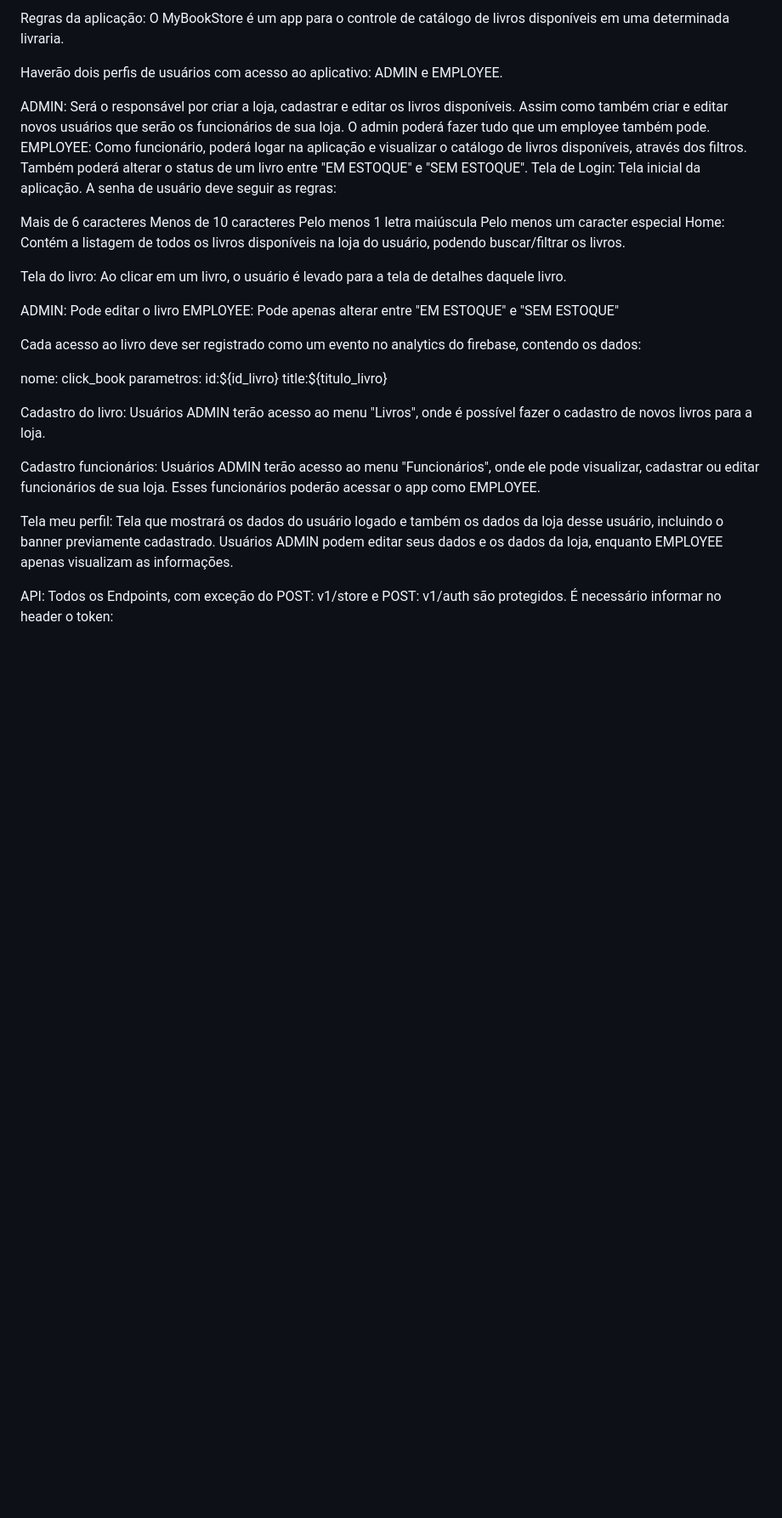
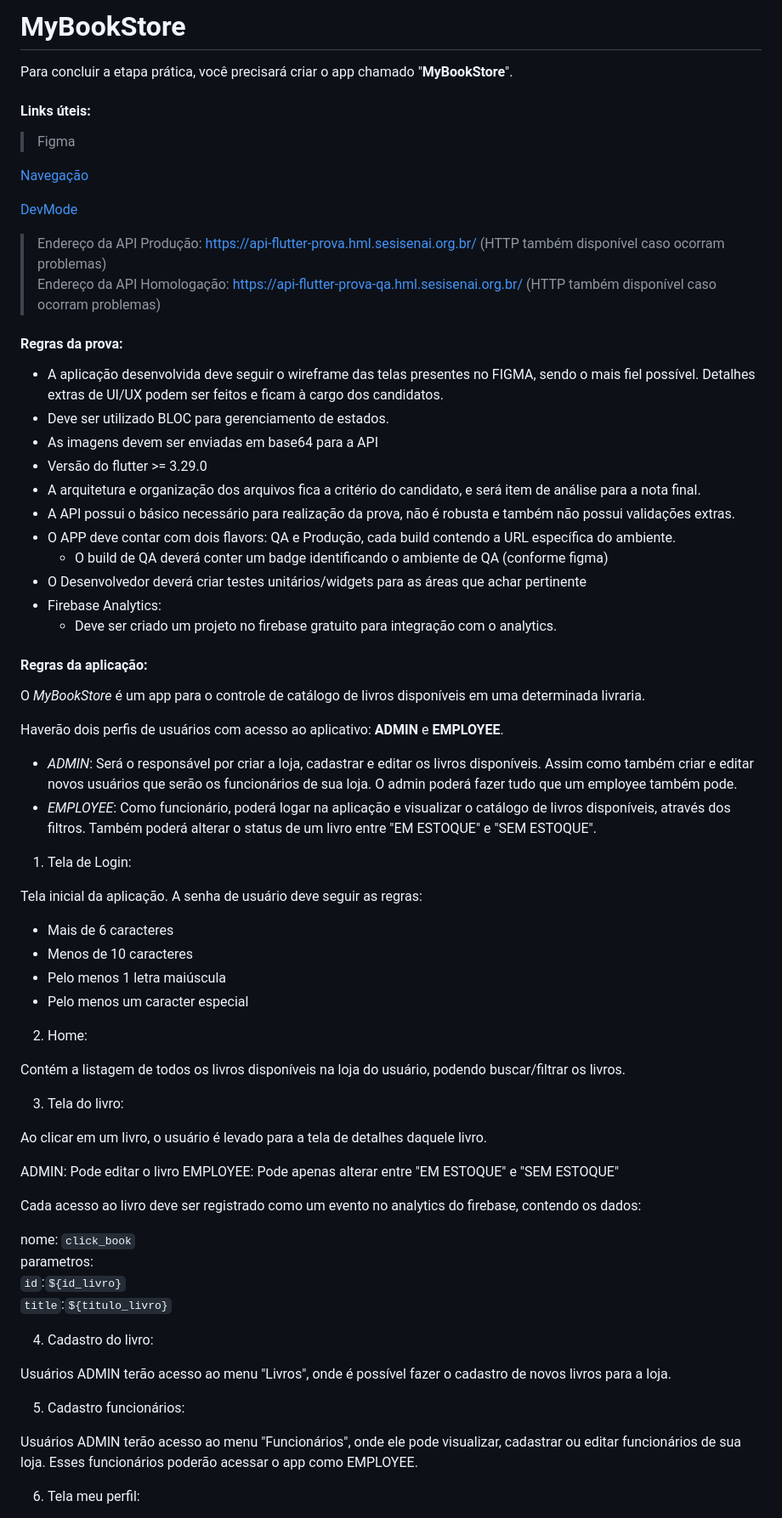
Before and after one commit to ir4ever/mybookstore, a Markdown page: README.md, the part around one of its changes. Shown at 85% size. Drawn GitHub-style; blank space fills up the shorter version.

```diff
--- a/README.md
+++ b/README.md
@@ -1,41 +1,76 @@
-Regras da aplicação:
-O MyBookStore é um app para o controle de catálogo de livros disponíveis em uma determinada livraria.
+# MyBookStore
 
-Haverão dois perfis de usuários com acesso ao aplicativo: ADMIN e EMPLOYEE.
+Para concluir a etapa prática, você precisará criar o app chamado "**MyBookStore**".
 
-ADMIN: Será o responsável por criar a loja, cadastrar e editar os livros disponíveis. Assim como também criar e editar novos usuários que serão os funcionários de sua loja. O admin poderá fazer tudo que um employee também pode.
-EMPLOYEE: Como funcionário, poderá logar na aplicação e visualizar o catálogo de livros disponíveis, através dos filtros. Também poderá alterar o status de um livro entre "EM ESTOQUE" e "SEM ESTOQUE".
-Tela de Login:
-Tela inicial da aplicação. A senha de usuário deve seguir as regras:
+#### Links úteis:
 
-Mais de 6 caracteres
-Menos de 10 caracteres
-Pelo menos 1 letra maiúscula
-Pelo menos um caracter especial
-Home:
+> Figma
+
+ [Navegação](https://www.figma.com/proto/QL911O1FhDgCx8yz7IXd3j/Prova-Pr%C3%A1tica-Flutter---SD---Pleno---2025--Copy-?page-id=1522%3A4782&node-id=1539-8676&viewport=319%2C-764%2C0.13&t=tl0UtLLa8REPnRzm-1&scaling=scale-down&content-scaling=fixed&starting-point-node-id=1539%3A8676&show-proto-sidebar=1)
+
+ [DevMode](https://www.figma.com/design/QL911O1FhDgCx8yz7IXd3j/Prova-Pr%C3%A1tica-Flutter---SD---Pleno---2025--Copy-?node-id=5502-10432&t=AuptwdRxCJKhyLnz-0)
+
+> Endereço da API Produção: https://api-flutter-prova.hml.sesisenai.org.br/ (HTTP também disponível caso ocorram problemas)
+> Endereço da API Homologação: https://api-flutter-prova-qa.hml.sesisenai.org.br/ (HTTP também disponível caso ocorram problemas)
+
+#### Regras da prova:
+
+- A aplicação desenvolvida deve seguir o wireframe das telas presentes no FIGMA, sendo o mais fiel possível. Detalhes extras de UI/UX podem ser feitos e ficam à cargo dos candidatos.
+- Deve ser utilizado BLOC para gerenciamento de estados.
+- As imagens devem ser enviadas em base64 para a API
+- Versão do flutter >= 3.29.0
+- A arquitetura e organização dos arquivos fica a critério do candidato, e será item de análise para a nota final.
+- A API possui o básico necessário para realização da prova, não é robusta e também não possui validações extras.
+- O APP deve contar com dois flavors: QA e Produção, cada build contendo a URL específica do ambiente.
+  - O build de QA deverá conter um badge identificando o ambiente de QA (conforme figma)
+- O Desenvolvedor deverá criar testes unitários/widgets para as áreas que achar pertinente
+- Firebase Analytics:
+  - Deve ser criado um projeto no firebase gratuito para integração com o analytics.
+
+#### Regras da aplicação:
+
+O _MyBookStore_ é um app para o controle de catálogo de livros disponíveis em uma determinada livraria.
+
+Haverão dois perfis de usuários com acesso ao aplicativo: **ADMIN** e **EMPLOYEE**.
+
+- _ADMIN_: Será o responsável por criar a loja, cadastrar e editar os livros disponíveis. Assim como também criar e editar novos usuários que serão os funcionários de sua loja. O admin poderá fazer tudo que um employee também pode.
+- _EMPLOYEE_: Como funcionário, poderá logar na aplicação e visualizar o catálogo de livros disponíveis, através dos filtros. Também poderá alterar o status de um livro entre "EM ESTOQUE" e "SEM ESTOQUE".
+
+1. Tela de Login:
+
+Tela inicial da aplicação.
+A senha de usuário deve seguir as regras:
+- Mais de 6 caracteres
+- Menos de 10 caracteres
+- Pelo menos 1 letra maiúscula
+- Pelo menos um caracter especial
+
+2. Home:
+
 Contém a listagem de todos os livros disponíveis na loja do usuário, podendo buscar/filtrar os livros.
 
-Tela do livro:
+3. Tela do livro:
+
 Ao clicar em um livro, o usuário é levado para a tela de detalhes daquele livro.
 
-ADMIN: Pode editar o livro EMPLOYEE: Pode apenas alterar entre "EM ESTOQUE" e "SEM ESTOQUE"
+ADMIN: Pode editar o livro
+EMPLOYEE: Pode apenas alterar entre "EM ESTOQUE" e "SEM ESTOQUE"
 
 Cada acesso ao livro deve ser registrado como um evento no analytics do firebase, contendo os dados:
 
-nome: click_book
+nome: `click_book`
 parametros:
-id:${id_livro}
-title:${titulo_livro}
+`id`:`${id_livro}`
+`title`:`${titulo_livro}`
 
-Cadastro do livro:
+4. Cadastro do livro:
+
 Usuários ADMIN terão acesso ao menu "Livros", onde é possível fazer o cadastro de novos livros para a loja.
 
-Cadastro funcionários:
-Usuários ADMIN terão acesso ao menu "Funcionários", onde ele pode visualizar, cadastrar ou editar funcionários de sua loja. Esses funcionários poderão acessar o app como EMPLOYEE.
+5. Cadastro funcionários:
 
-Tela meu perfil:
-Tela que mostrará os dados do usuário logado e também os dados da loja desse usuário, incluindo o banner previamente cadastrado. Usuários ADMIN podem editar seus dados e os dados da loja, enquanto EMPLOYEE apenas visualizam as informações.
+Usuários ADMIN terão acesso ao menu "Funcionários", onde ele pode visualizar, cadastrar ou editar funcionários de sua loja.
+Esses funcionários poderão acessar o app como EMPLOYEE.
 
-API:
-Todos os Endpoints, com exceção do POST: v1/store e POST: v1/auth são protegidos. É necessário informar no header o token:
+6. Tela meu perfil:
 
```
Also changed, not shown: other parts of README.md (+194 -148 lines).
